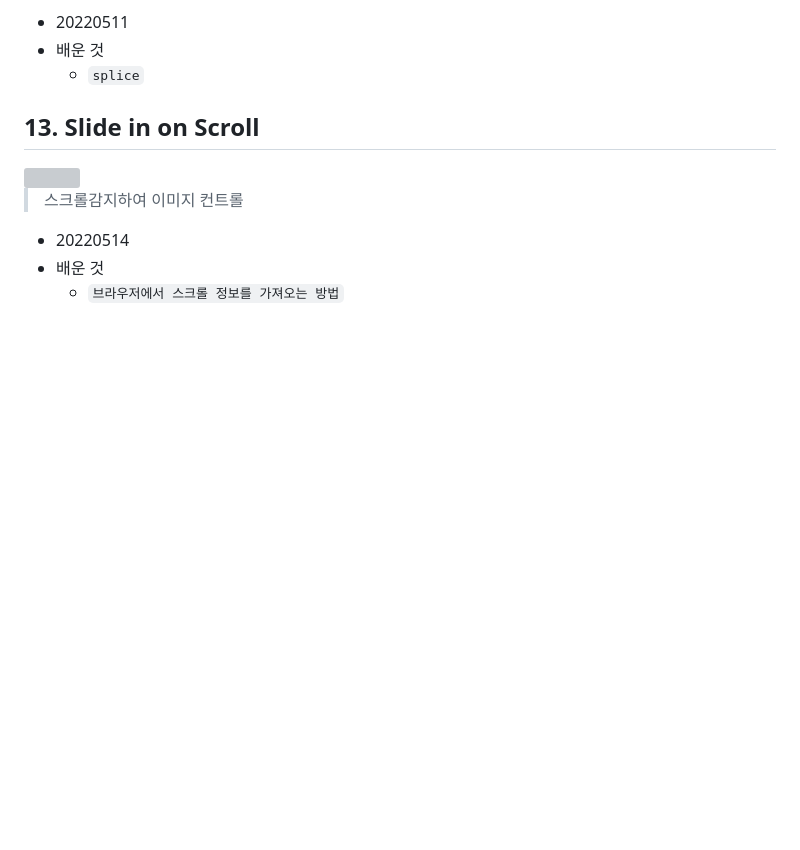
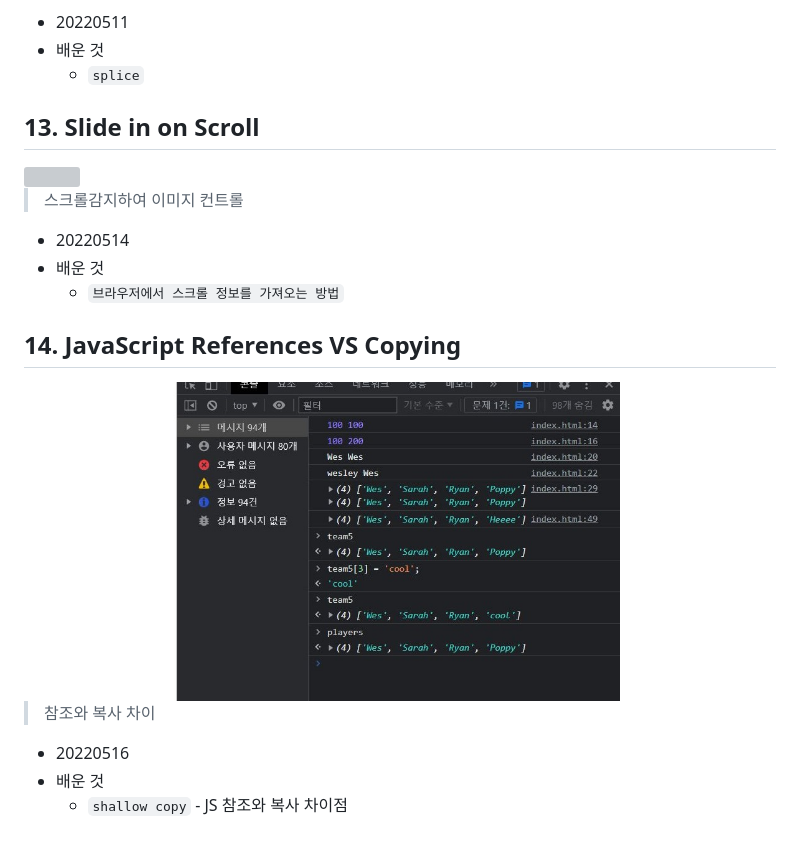
Before and after one commit to icimz8/js_practice, a Markdown page: README.md, the part around the change. Drawn GitHub-style; pictures changed too: image/14.JPG (added); blank space fills up the shorter version; grey boxes are pictures that could not be loaded.

````diff
--- a/README.md
+++ b/README.md
@@ -108,3 +108,11 @@
 + 20220514
 + 배운 것
   +  ```브라우저에서 스크롤 정보를 가져오는 방법```
+
+## 14. JavaScript References VS Copying
+<img src="image/14.JPG" height="320px">
+
+> 참조와 복사 차이
++ 20220516
++ 배운 것
+  +  ```shallow copy``` - JS 참조와 복사 차이점
````
Also changed, not shown: 14 - JavaScript References VS Copying/README.md (added, +83 -0 lines), 2 other files.
